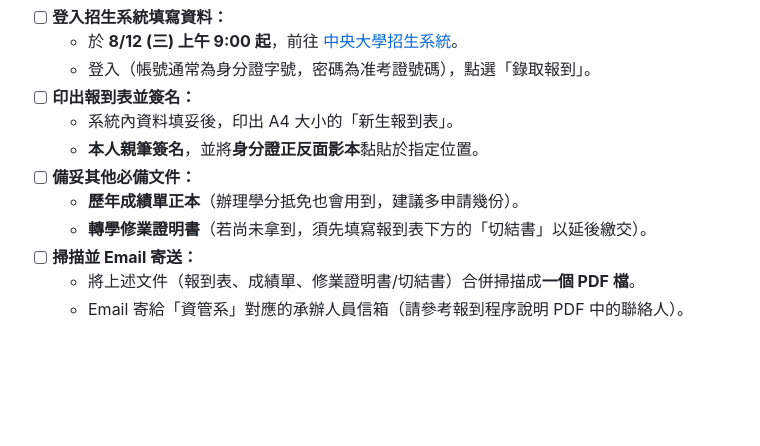
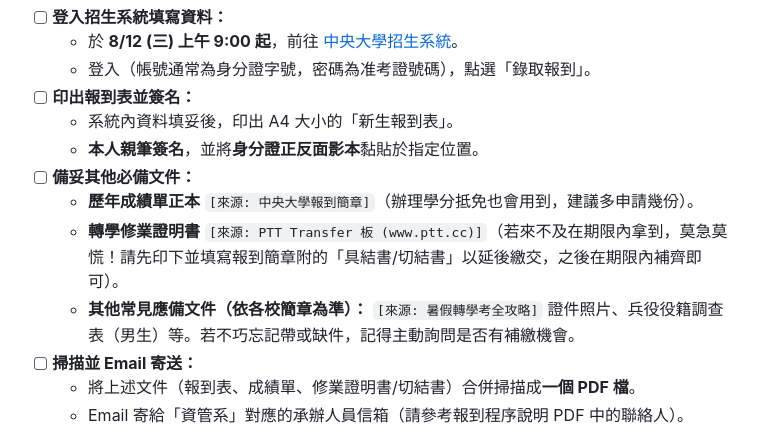
Before and after one commit to cupid00772/Study-AI, a Markdown page: NCU報到清單.md, the part around one of its changes. Drawn GitHub-style; blank space fills up the shorter version.

```diff
--- a/NCU報到清單.md
+++ b/NCU報到清單.md
@@ -15,8 +38,9 @@
   - 系統內資料填妥後，印出 A4 大小的「新生報到表」。
   - **本人親筆簽名**，並將**身分證正反面影本**黏貼於指定位置。
 - [ ] **備妥其他必備文件：**
-  - **歷年成績單正本**（辦理學分抵免也會用到，建議多申請幾份）。
-  - **轉學修業證明書**（若尚未拿到，須先填寫報到表下方的「切結書」以延後繳交）。
+  - **歷年成績單正本** `[來源: 中央大學報到簡章]`（辦理學分抵免也會用到，建議多申請幾份）。
+  - **轉學修業證明書** `[來源: PTT Transfer 板 (www.ptt.cc)]`（若來不及在期限內拿到，莫急莫慌！請先印下並填寫報到簡章附的「具結書/切結書」以延後繳交，之後在期限內補齊即可）。
+  - **其他常見應備文件（依各校簡章為準）：** `[來源: 暑假轉學考全攻略]` 證件照片、兵役役籍調查表（男生）等。若不巧忘記帶或缺件，記得主動詢問是否有補繳機會。
 - [ ] **掃描並 Email 寄送：**
   - 將上述文件（報到表、成績單、修業證明書/切結書）合併掃描成**一個 PDF 檔**。
   - Email 寄給「資管系」對應的承辦人員信箱（請參考報到程序說明 PDF 中的聯絡人）。
```
Also changed, not shown: other parts of NCU報到清單.md (+28 -1 lines).
